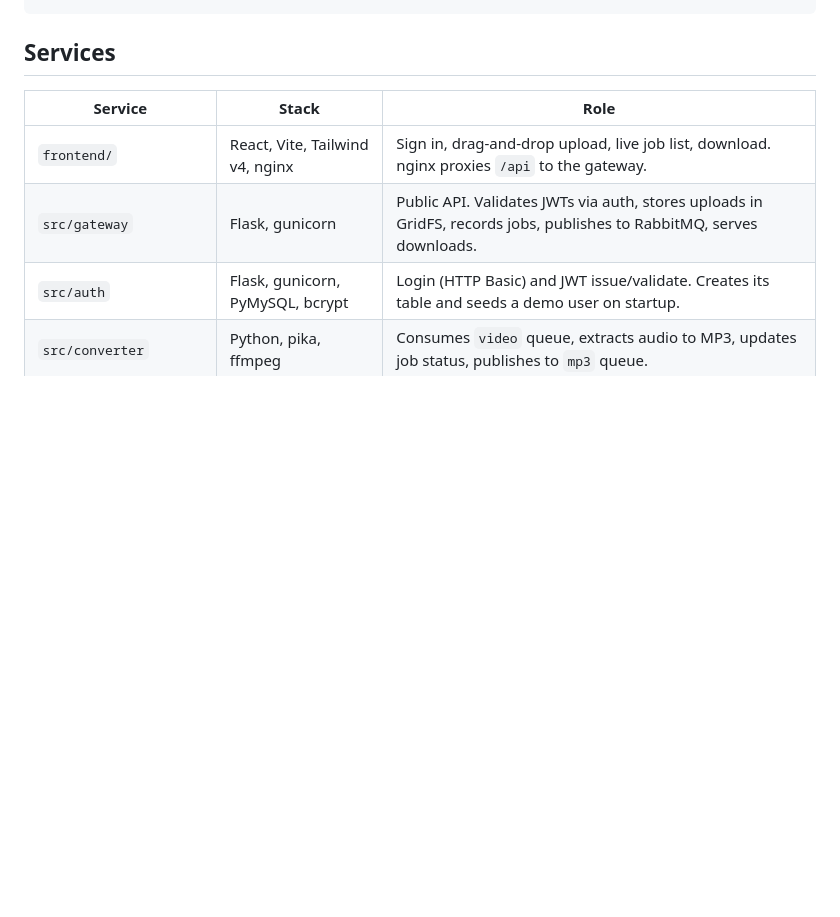
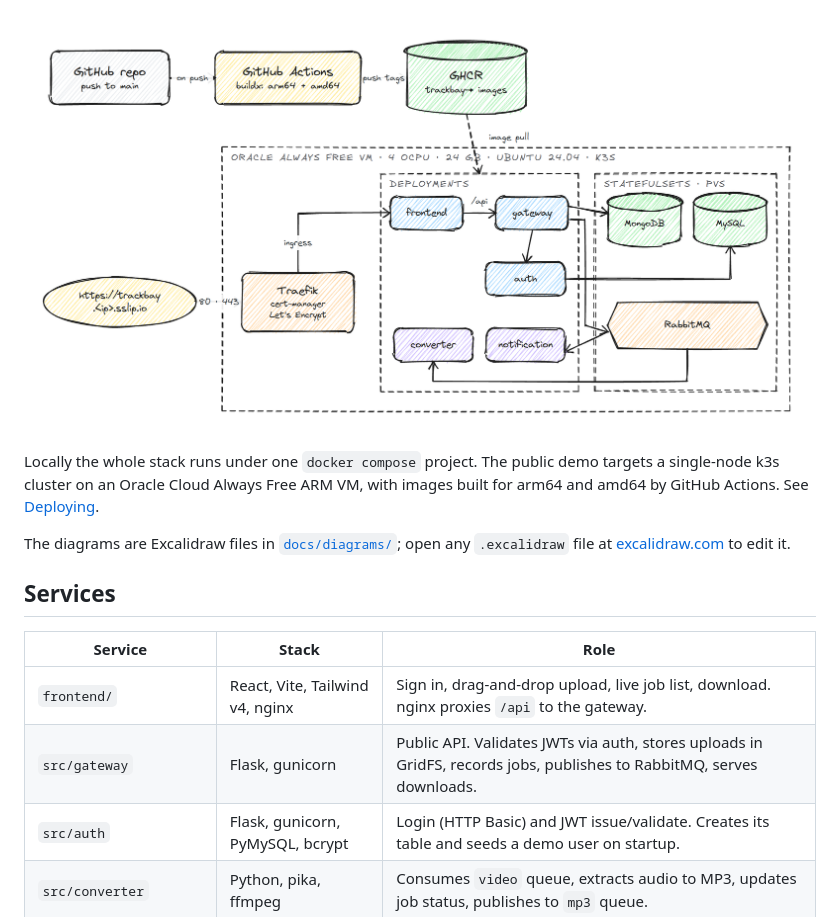
Before and after one commit to Ankit74115/video-to-mp3, a Markdown page: README.md, the part around one of its changes. GitHub-like rendering; pictures changed too: docs/diagrams/deployment.png (added); blank space fills up the shorter version.

```diff
--- a/README.md
+++ b/README.md
@@ -24,3 +37,11 @@ and a React frontend, all containerised and deployable to Kubernetes.
+![Deployment](docs/diagrams/deployment.png)
+
+Locally the whole stack runs under one `docker compose` project. The public demo targets a
+single-node k3s cluster on an Oracle Cloud Always Free ARM VM, with images built for arm64
+and amd64 by GitHub Actions. See [Deploying](#deploying).
+
+The diagrams are Excalidraw files in [`docs/diagrams/`](docs/diagrams/); open any
+`.excalidraw` file at [excalidraw.com](https://excalidraw.com) to edit it.
 
 ## Services
 
```
Also changed, not shown: other parts of README.md (+28 -15 lines), docs/diagrams/conversion-flow.png (added), docs/diagrams/job-lifecycle.png (added), docs/diagrams/system-overview.png (added), 4 other files.
